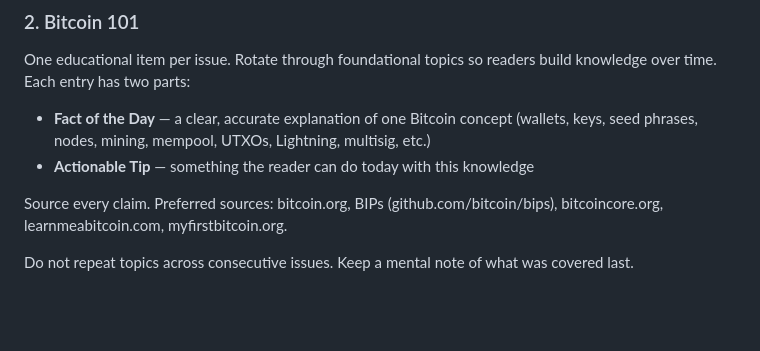
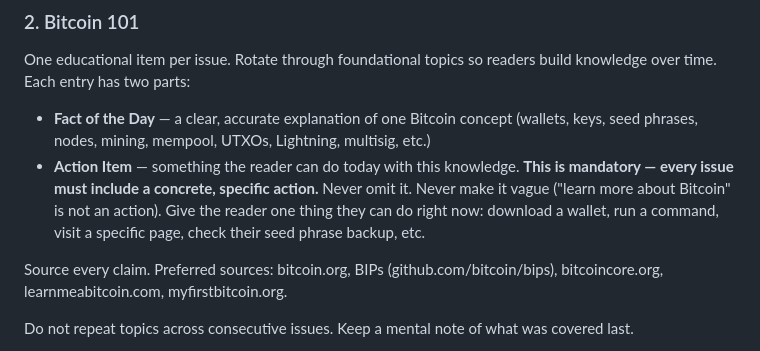
Before and after one commit to ChesapeakeBTC/chesapeake-btc, a Markdown page: NEWSLETTER.md, the part around the change. Drawn GitHub-style; blank space fills up the shorter version.

Commit message:
spec: make Bitcoin 101 action item mandatory in every issue

```diff
--- a/NEWSLETTER.md
+++ b/NEWSLETTER.md
@@ -51,7 +51,7 @@ This section is about Hampton Roads — Chesapeake, Virginia Beach, Norfolk, Por
 One educational item per issue. Rotate through foundational topics so readers build knowledge over time. Each entry has two parts:
 
 - **Fact of the Day** — a clear, accurate explanation of one Bitcoin concept (wallets, keys, seed phrases, nodes, mining, mempool, UTXOs, Lightning, multisig, etc.)
-- **Actionable Tip** — something the reader can do today with this knowledge
+- **Action Item** — something the reader can do today with this knowledge. **This is mandatory — every issue must include a concrete, specific action.** Never omit it. Never make it vague ("learn more about Bitcoin" is not an action). Give the reader one thing they can do right now: download a wallet, run a command, visit a specific page, check their seed phrase backup, etc.
 
 Source every claim. Preferred sources: bitcoin.org, BIPs (github.com/bitcoin/bips), bitcoincore.org, learnmeabitcoin.com, myfirstbitcoin.org.
 
```
